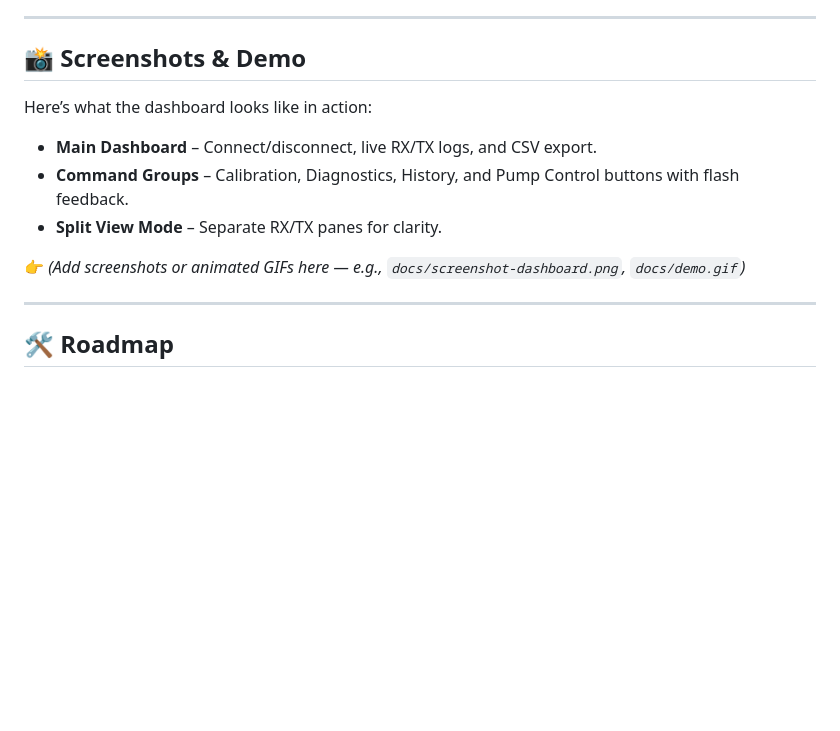
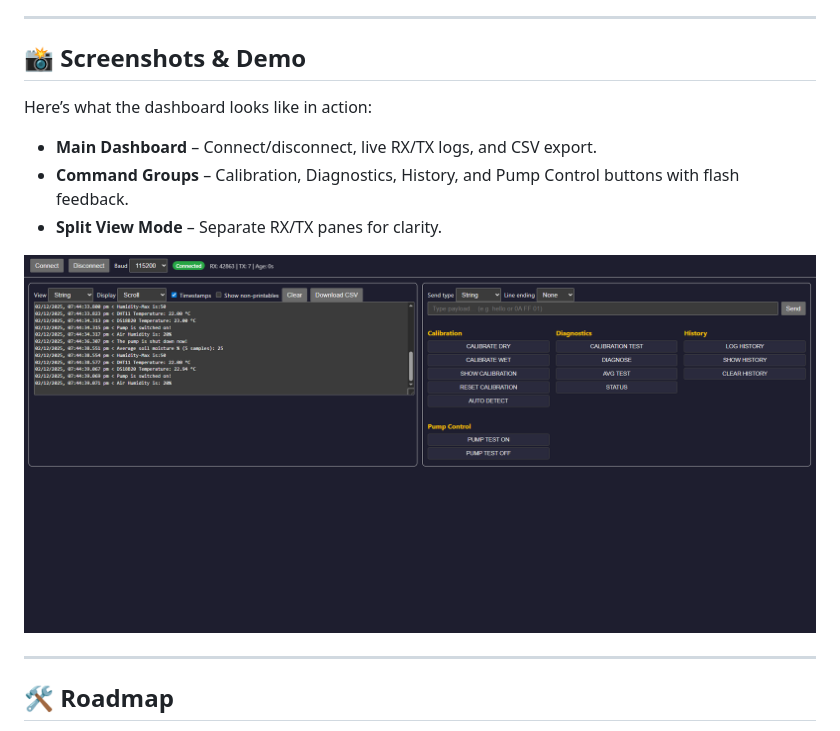
Before and after one commit to antzsmt/Local-Serial-Water-Monitor, a Markdown page: README.md, the part around the change. Drawn GitHub-style; blank space fills up the shorter version.

Commit message:
Add dashboard screenshot to README
Added a screenshot of the dashboard to the README.

```diff
--- a/README.md
+++ b/README.md
@@ -69,13 +69,14 @@ This project provides a unified interface to connect, log, calibrate, and contro
 ---
 
 ## 📸 Screenshots & Demo
+
 Here’s what the dashboard looks like in action:
 
 - **Main Dashboard** – Connect/disconnect, live RX/TX logs, and CSV export.
 - **Command Groups** – Calibration, Diagnostics, History, and Pump Control buttons with flash feedback.
 - **Split View Mode** – Separate RX/TX panes for clarity.
 
-👉 *(Add screenshots or animated GIFs here — e.g., `docs/screenshot-dashboard.png`, `docs/demo.gif`)*
+![Dashboard Screenshot](screenshot-dashboard.png)
 
 ---
 
```
